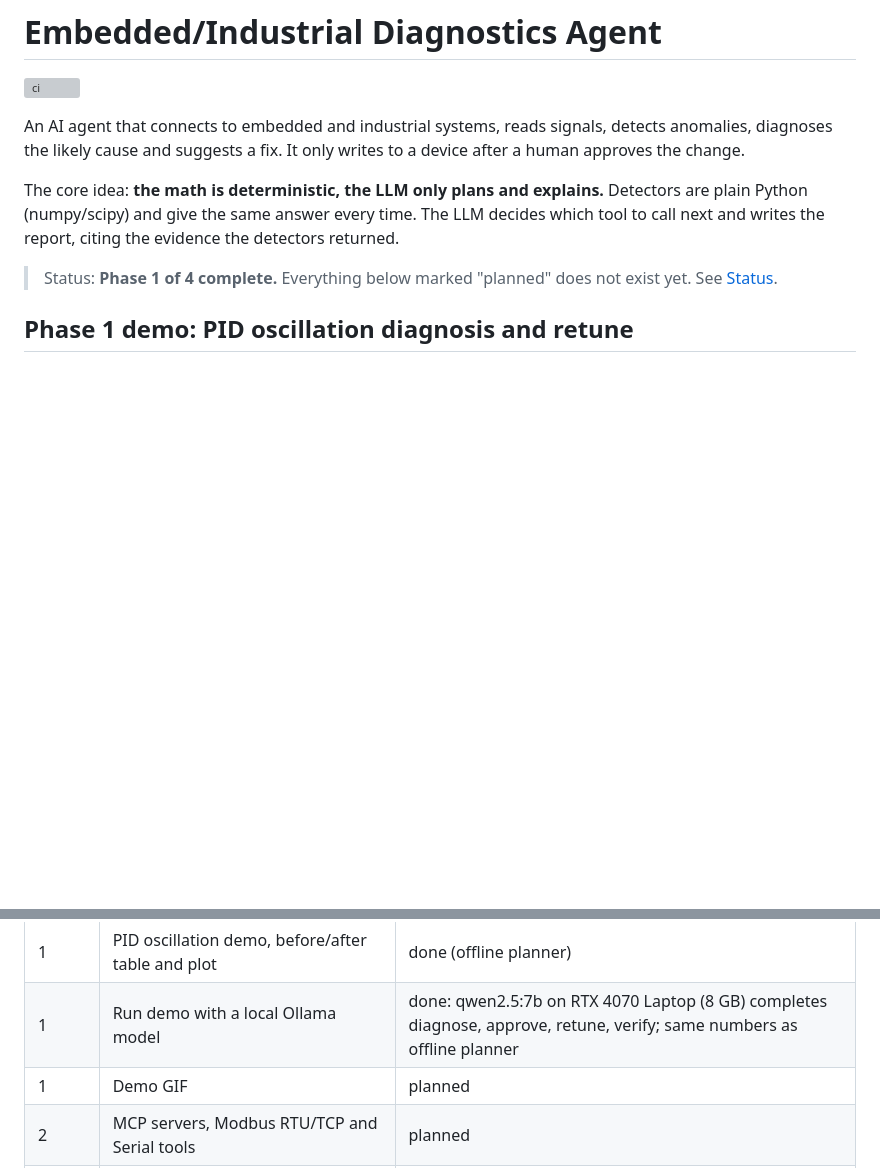
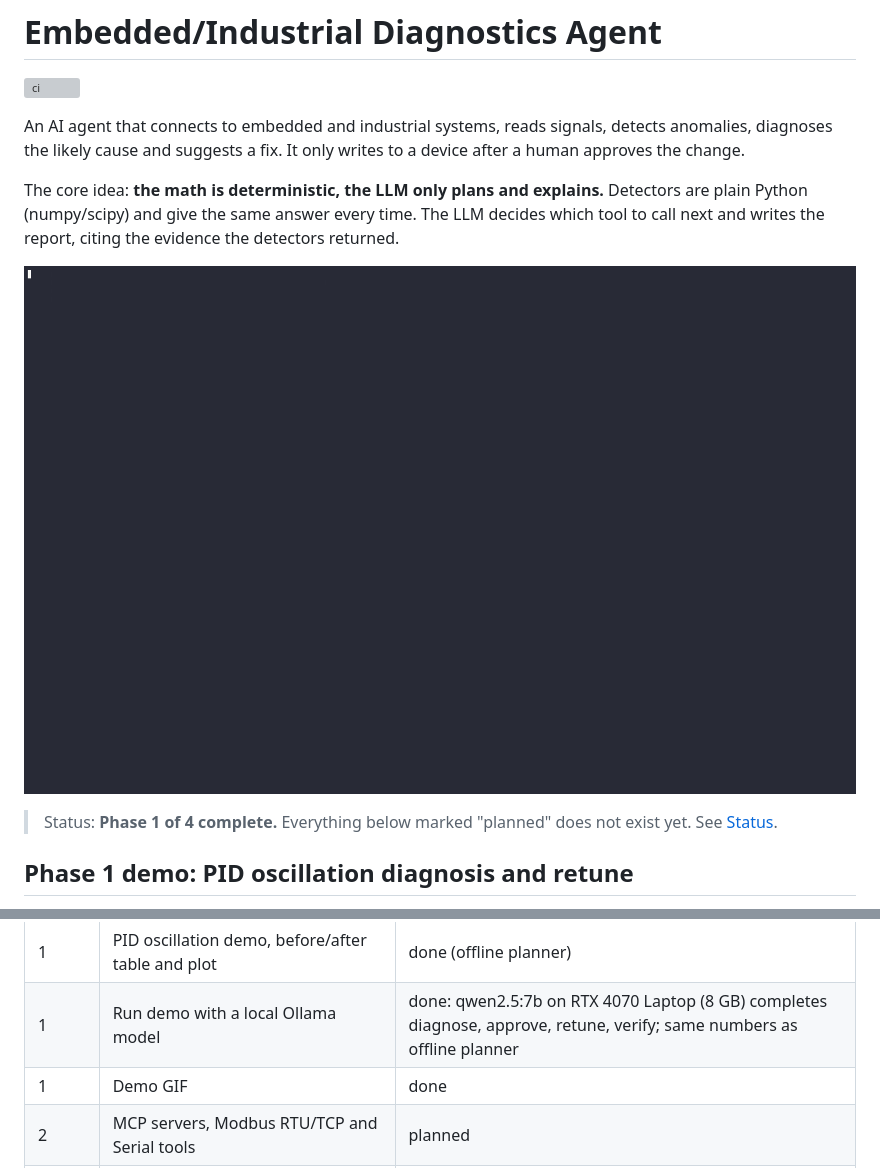
Before and after one commit to ihtishamarif/industrial-diagnostics-agent, a Markdown page: README.md, 2 parts joined by grey strips. Drawn GitHub-style; pictures changed too: docs/demo.gif (added); blank space fills up the shorter version; grey boxes are pictures that could not be loaded.

Commit message:
Add demo GIF of live qwen2.5:7b run with operator approval

```diff
--- a/README.md
+++ b/README.md
@@ -10,6 +10,8 @@ The core idea: **the math is deterministic, the LLM only plans and explains.**
 Detectors are plain Python (numpy/scipy) and give the same answer every time. The
 LLM decides which tool to call next and writes the report, citing the evidence the
 detectors returned.
+
+![demo](docs/demo.gif)
 
 > Status: **Phase 1 of 4 complete.** Everything below marked "planned" does not exist yet.
 > See [Status](#status).
@@ -134,7 +136,7 @@ scripted runs. Results go to `results/` (table, plot, audit log).
 | 1 | LangGraph agent with approval gate and audit log | done, tested with offline planner |
 | 1 | PID oscillation demo, before/after table and plot | done (offline planner) |
 | 1 | Run demo with a local Ollama model | done: qwen2.5:7b on RTX 4070 Laptop (8 GB) completes diagnose, approve, retune, verify; same numbers as offline planner |
-| 1 | Demo GIF | planned |
+| 1 | Demo GIF | done |
 | 2 | MCP servers, Modbus RTU/TCP and Serial tools | planned |
 | 2 | Real hardware control demo (Arduino/ESP32 PID) | planned |
 | 2 | Modbus/OpenPLC alarm diagnosis with a register map | planned |
```
Also changed, not shown: 1 other file.
